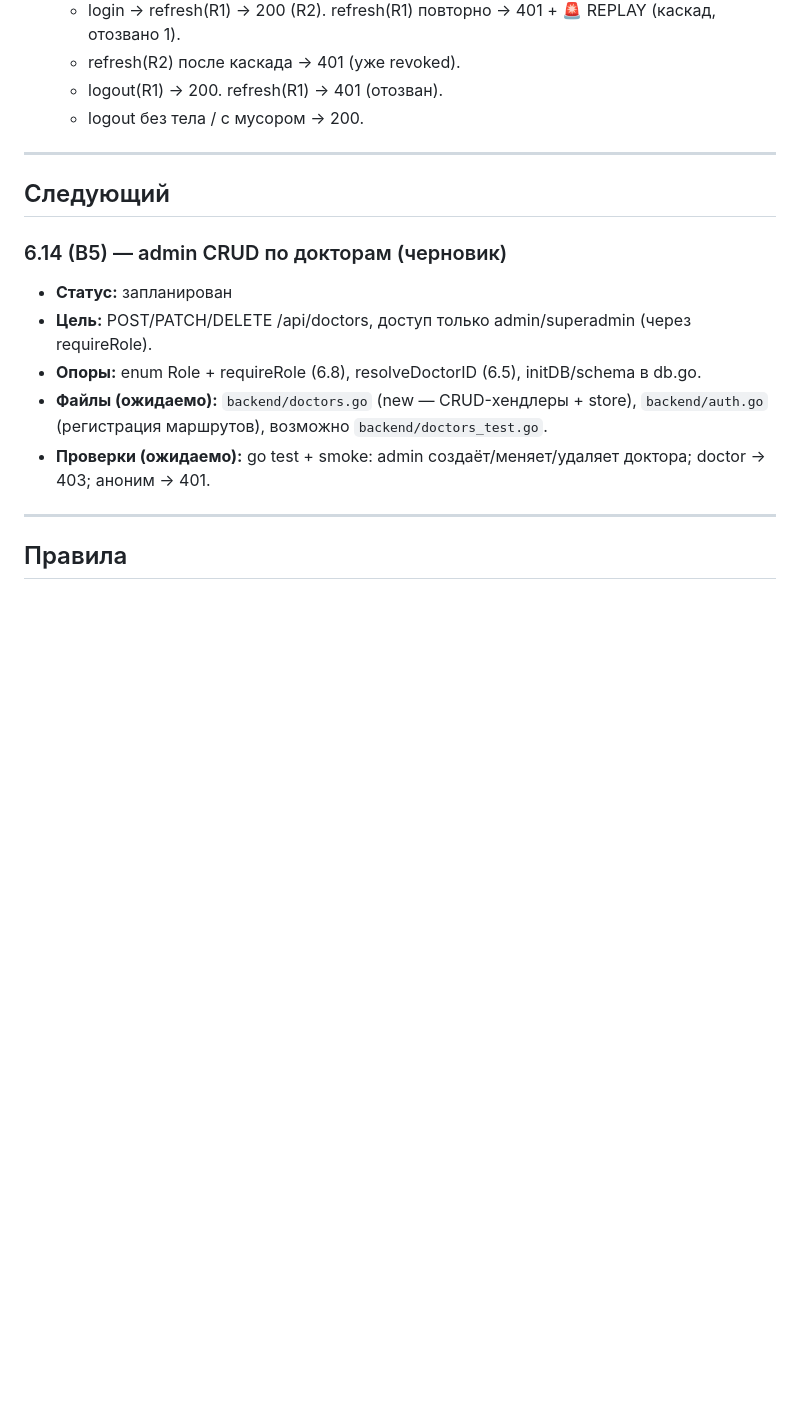
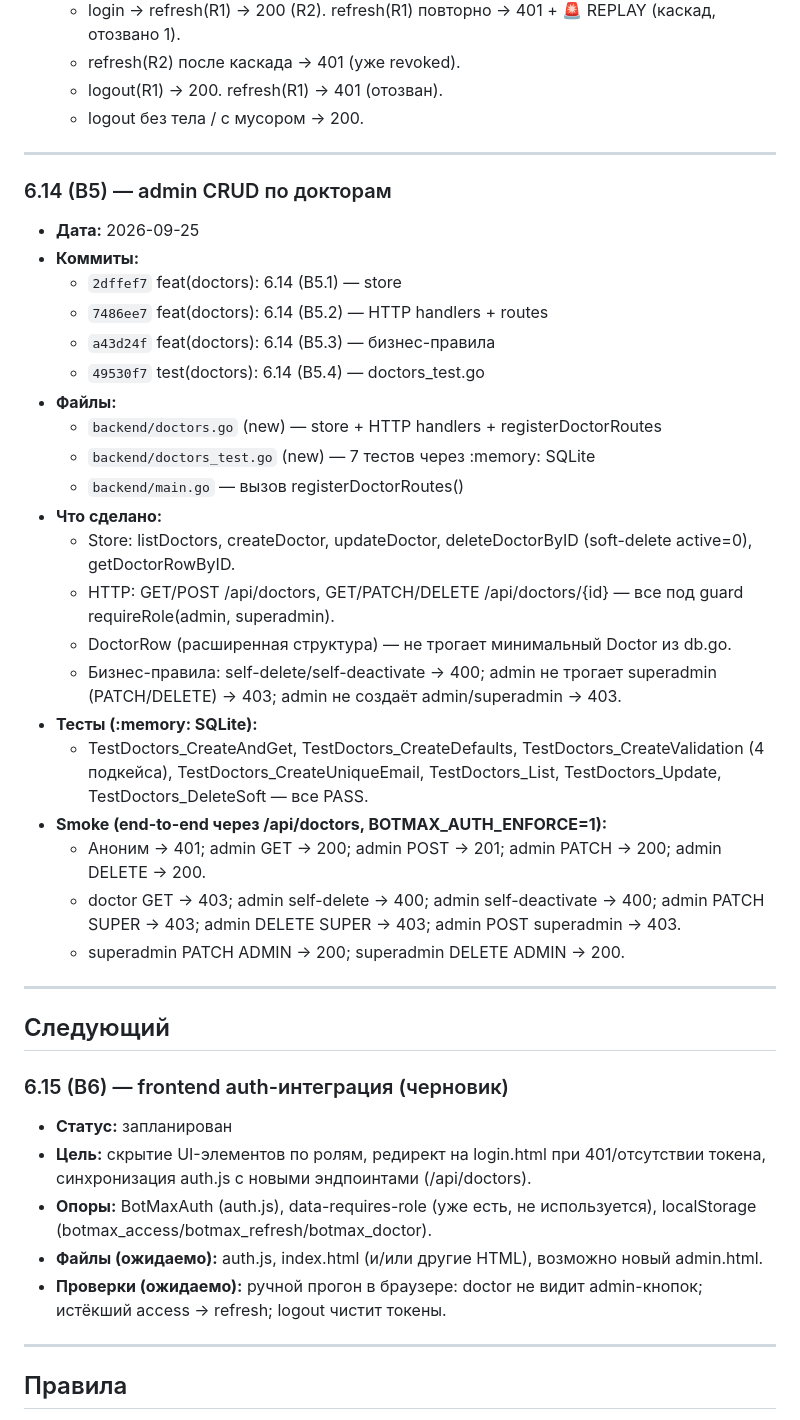
Before and after one commit to dskazarin/BOT_MAX-main, a Markdown page: SNAPSHOTS.md, the part around the change. Rendered like a GitHub page; blank space fills up the shorter version.

Commit message:
docs(snapshots): 6.14 (B5) закрыт + план 6.15 (B6)

```diff
--- a/SNAPSHOTS.md
+++ b/SNAPSHOTS.md
@@ -105,14 +105,39 @@
 
 ---
 
+### 6.14 (B5) — admin CRUD по докторам
+- **Дата:** 2026-09-25
+- **Коммиты:**
+  - `2dffef7` feat(doctors): 6.14 (B5.1) — store
+  - `7486ee7` feat(doctors): 6.14 (B5.2) — HTTP handlers + routes
+  - `a43d24f` feat(doctors): 6.14 (B5.3) — бизнес-правила
+  - `49530f7` test(doctors): 6.14 (B5.4) — doctors_test.go
+- **Файлы:**
+  - `backend/doctors.go` (new) — store + HTTP handlers + registerDoctorRoutes
+  - `backend/doctors_test.go` (new) — 7 тестов через :memory: SQLite
+  - `backend/main.go` — вызов registerDoctorRoutes()
+- **Что сделано:**
+  - Store: listDoctors, createDoctor, updateDoctor, deleteDoctorByID (soft-delete active=0), getDoctorRowByID.
+  - HTTP: GET/POST /api/doctors, GET/PATCH/DELETE /api/doctors/{id} — все под guard requireRole(admin, superadmin).
+  - DoctorRow (расширенная структура) — не трогает минимальный Doctor из db.go.
+  - Бизнес-правила: self-delete/self-deactivate → 400; admin не трогает superadmin (PATCH/DELETE) → 403; admin не создаёт admin/superadmin → 403.
+- **Тесты (:memory: SQLite):**
+  - TestDoctors_CreateAndGet, TestDoctors_CreateDefaults, TestDoctors_CreateValidation (4 подкейса), TestDoctors_CreateUniqueEmail, TestDoctors_List, TestDoctors_Update, TestDoctors_DeleteSoft — все PASS.
+- **Smoke (end-to-end через /api/doctors, BOTMAX_AUTH_ENFORCE=1):**
+  - Аноним → 401; admin GET → 200; admin POST → 201; admin PATCH → 200; admin DELETE → 200.
+  - doctor GET → 403; admin self-delete → 400; admin self-deactivate → 400; admin PATCH SUPER → 403; admin DELETE SUPER → 403; admin POST superadmin → 403.
+  - superadmin PATCH ADMIN → 200; superadmin DELETE ADMIN → 200.
+
+---
+
 ## Следующий
 
-### 6.14 (B5) — admin CRUD по докторам (черновик)
+### 6.15 (B6) — frontend auth-интеграция (черновик)
 - **Статус:** запланирован
-- **Цель:** POST/PATCH/DELETE /api/doctors, доступ только admin/superadmin (через requireRole).
-- **Опоры:** enum Role + requireRole (6.8), resolveDoctorID (6.5), initDB/schema в db.go.
-- **Файлы (ожидаемо):** `backend/doctors.go` (new — CRUD-хендлеры + store), `backend/auth.go` (регистрация маршрутов), возможно `backend/doctors_test.go`.
-- **Проверки (ожидаемо):** go test + smoke: admin создаёт/меняет/удаляет доктора; doctor → 403; аноним → 401.
+- **Цель:** скрытие UI-элементов по ролям, редирект на login.html при 401/отсутствии токена, синхронизация auth.js с новыми эндпоинтами (/api/doctors).
+- **Опоры:** BotMaxAuth (auth.js), data-requires-role (уже есть, не используется), localStorage (botmax_access/botmax_refresh/botmax_doctor).
+- **Файлы (ожидаемо):** auth.js, index.html (и/или другие HTML), возможно новый admin.html.
+- **Проверки (ожидаемо):** ручной прогон в браузере: doctor не видит admin-кнопок; истёкший access → refresh; logout чистит токены.
 
 ---
 
```
